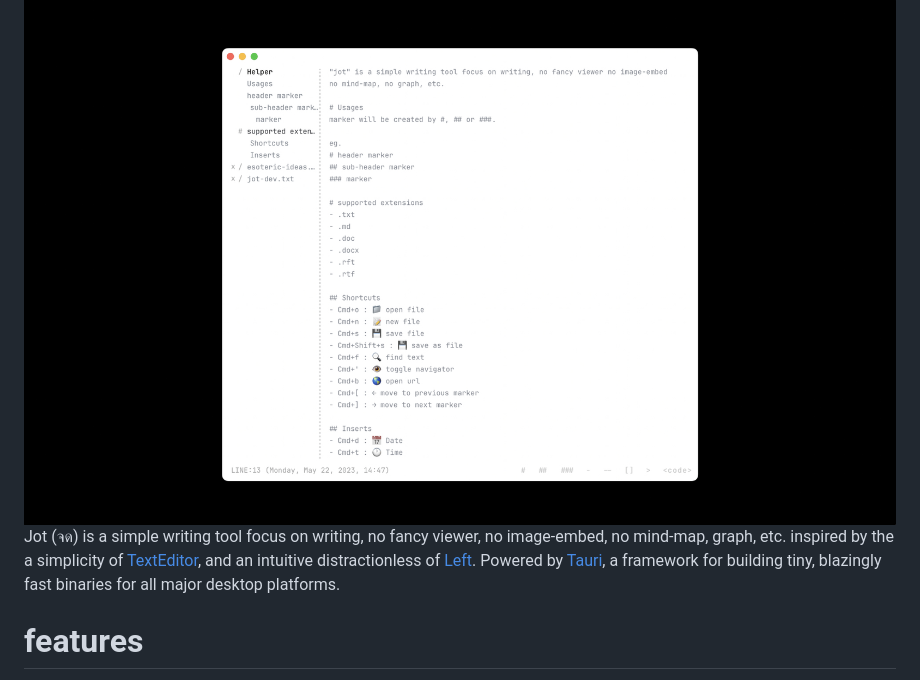
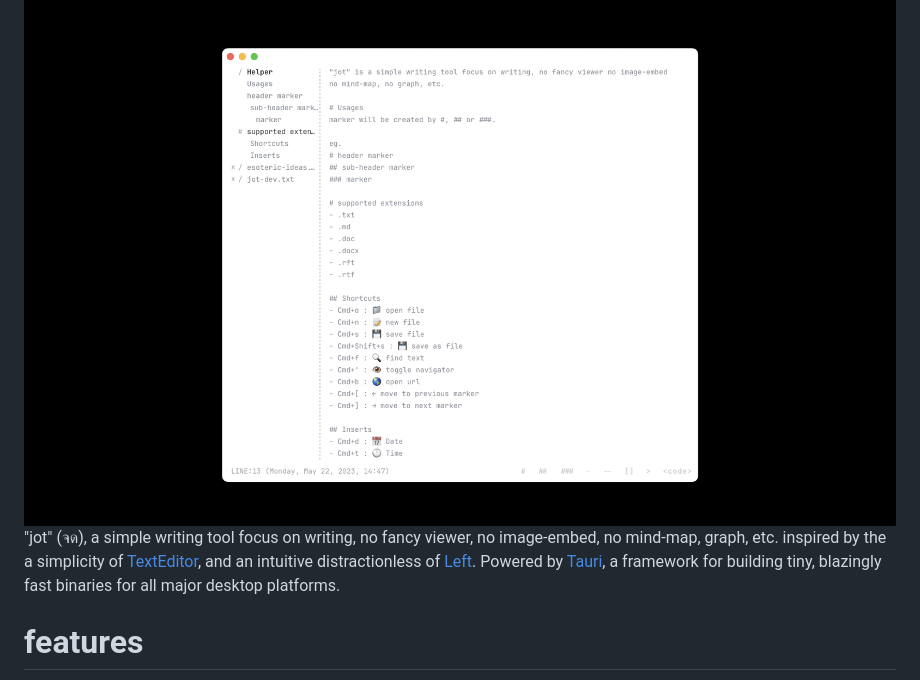
Before and after one commit to karnpapon/jot, a Markdown page: README.md, the part around one of its changes. Drawn GitHub-style.

```diff
--- a/README.md
+++ b/README.md
@@ -2,7 +2,7 @@
 
 <img src="src/assets/jot-ss.jpg"/>
 
-Jot (จด) is a simple writing tool focus on writing, no fancy viewer, no image-embed, no mind-map, graph, etc. inspired by the a simplicity of [TextEditor](https://support.apple.com/en-ae/guide/textedit/welcome/mac), and an intuitive distractionless of [Left](https://github.com/hundredrabbits/Left). Powered by [Tauri](https://tauri.app), a framework for building tiny, blazingly fast binaries for all major desktop platforms.
+"jot" (จด), a simple writing tool focus on writing, no fancy viewer, no image-embed, no mind-map, graph, etc. inspired by the a simplicity of [TextEditor](https://support.apple.com/en-ae/guide/textedit/welcome/mac), and an intuitive distractionless of [Left](https://github.com/hundredrabbits/Left). Powered by [Tauri](https://tauri.app), a framework for building tiny, blazingly fast binaries for all major desktop platforms.
 
 # features
 
```
Also changed, not shown: other parts of README.md (+3 -9 lines), src/assets/jot-header-tut.gif (added), src/assets/jot-ref-tut.gif (added), 5 other files.
